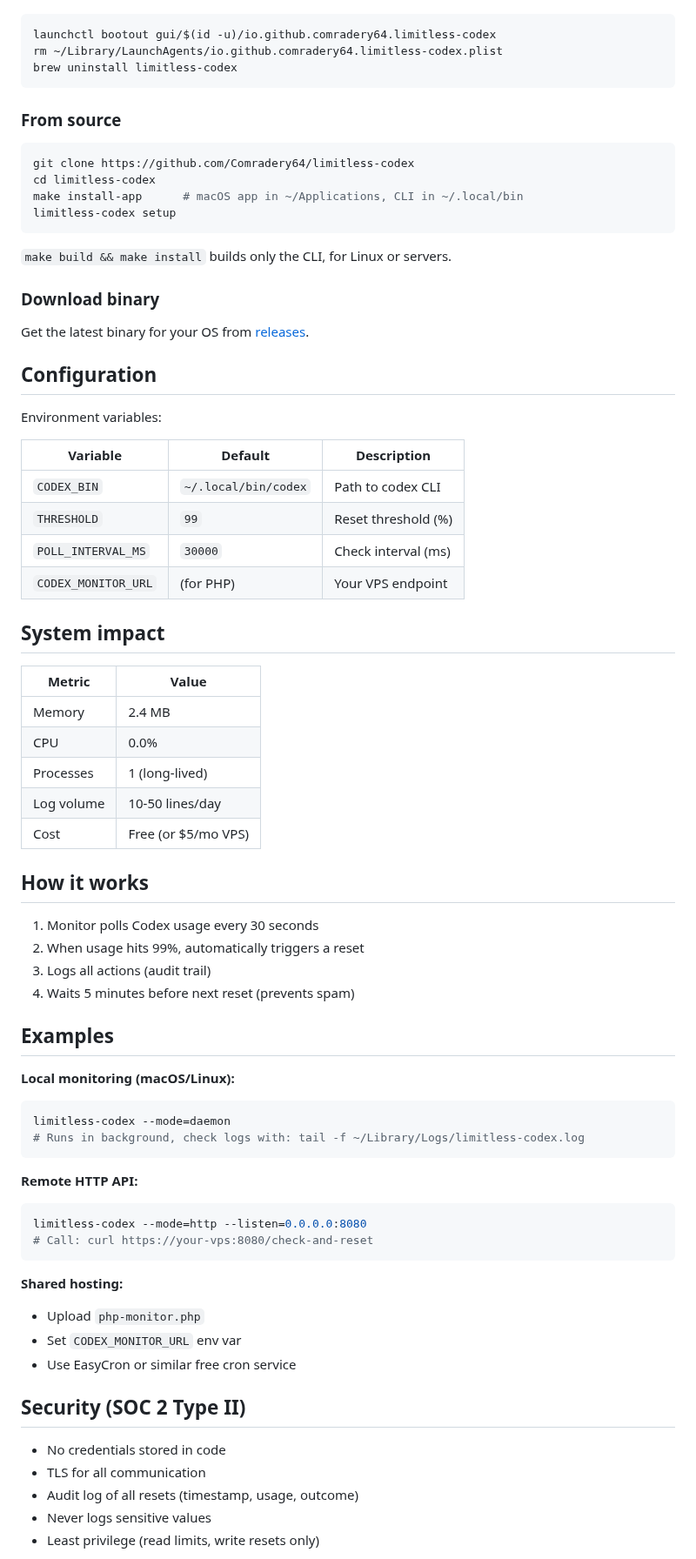
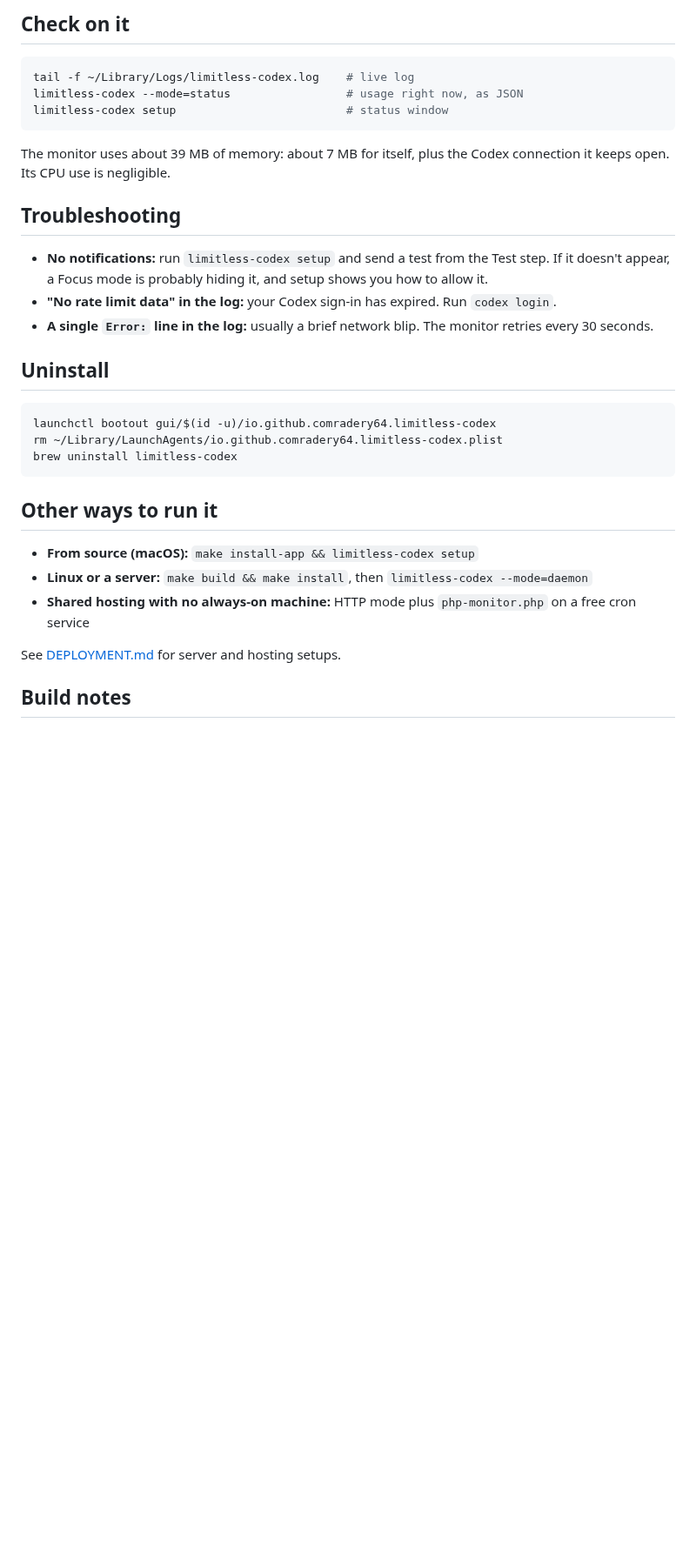
Before and after one commit to Comradery64/limitless-codex, a Markdown page: README.md, the part around one of its changes. Shown at 87% size. Drawn GitHub-style; blank space fills up the shorter version.

````diff
--- a/README.md
+++ b/README.md
@@ -61,3 +58,20 @@ To uninstall:
+## Check on it
+
+```bash
+tail -f ~/Library/Logs/limitless-codex.log    # live log
+limitless-codex --mode=status                 # usage right now, as JSON
+limitless-codex setup                         # status window
+```
+
+The monitor uses about 39 MB of memory: about 7 MB for itself, plus the Codex connection it keeps open. Its CPU use is negligible.
+
+## Troubleshooting
+
+- **No notifications:** run `limitless-codex setup` and send a test from the Test step. If it doesn't appear, a Focus mode is probably hiding it, and setup shows you how to allow it.
+- **"No rate limit data" in the log:** your Codex sign-in has expired. Run `codex login`.
+- **A single `Error:` line in the log:** usually a brief network blip. The monitor retries every 30 seconds.
+
+## Uninstall
 
 ```bash
 launchctl bootout gui/$(id -u)/io.github.comradery64.limitless-codex
@@ -65,73 +79,13 @@ rm ~/Library/LaunchAgents/io.github.comradery64.limitless-codex.plist
 brew uninstall limitless-codex
 ```
 
-### From source
+## Other ways to run it
 
-```bash
-git clone https://github.com/Comradery64/limitless-codex
-cd limitless-codex
-make install-app      # macOS app in ~/Applications, CLI in ~/.local/bin
-limitless-codex setup
-```
+- **From source (macOS):** `make install-app && limitless-codex setup`
+- **Linux or a server:** `make build && make install`, then `limitless-codex --mode=daemon`
+- **Shared hosting with no always-on machine:** HTTP mode plus `php-monitor.php` on a free cron service
 
-`make build && make install` builds only the CLI, for Linux or servers.
+See [DEPLOYMENT.md](DEPLOYMENT.md) for server and hosting setups.
 
-### Download binary
+## Build notes
 
-Get the latest binary for your OS from [releases](https://github.com/Comradery64/limitless-codex/releases).
-
-## Configuration
-
-Environment variables:
-
-| Variable | Default | Description |
-|----------|---------|-------------|
-| `CODEX_BIN` | `~/.local/bin/codex` | Path to codex CLI |
-| `THRESHOLD` | `99` | Reset threshold (%) |
-| `POLL_INTERVAL_MS` | `30000` | Check interval (ms) |
-| `CODEX_MONITOR_URL` | (for PHP) | Your VPS endpoint |
-
-## System impact
-
-| Metric | Value |
-|--------|-------|
-| Memory | 2.4 MB |
-| CPU | 0.0% |
-| Processes | 1 (long-lived) |
-| Log volume | 10-50 lines/day |
-| Cost | Free (or $5/mo VPS) |
-
-## How it works
-
-1. Monitor polls Codex usage every 30 seconds
-2. When usage hits 99%, automatically triggers a reset
-3. Logs all actions (audit trail)
-4. Waits 5 minutes before next reset (prevents spam)
-
-## Examples
-
-**Local monitoring (macOS/Linux):**
-```bash
-limitless-codex --mode=daemon
-# Runs in background, check logs with: tail -f ~/Library/Logs/limitless-codex.log
-```
-
-**Remote HTTP API:**
-```bash
-limitless-codex --mode=http --listen=0.0.0.0:8080
-# Call: curl https://your-vps:8080/check-and-reset
-```
-
-**Shared hosting:**
-- Upload `php-monitor.php`
-- Set `CODEX_MONITOR_URL` env var
-- Use EasyCron or similar free cron service
-
-## Security (SOC 2 Type II)
-
-- No credentials stored in code
-- TLS for all communication
-- Audit log of all resets (timestamp, usage, outcome)
-- Never logs sensitive values
-- Least privilege (read limits, write resets only)
-
````
Also changed, not shown: other parts of README.md (+47 -67 lines), assets/demo.gif (added).
